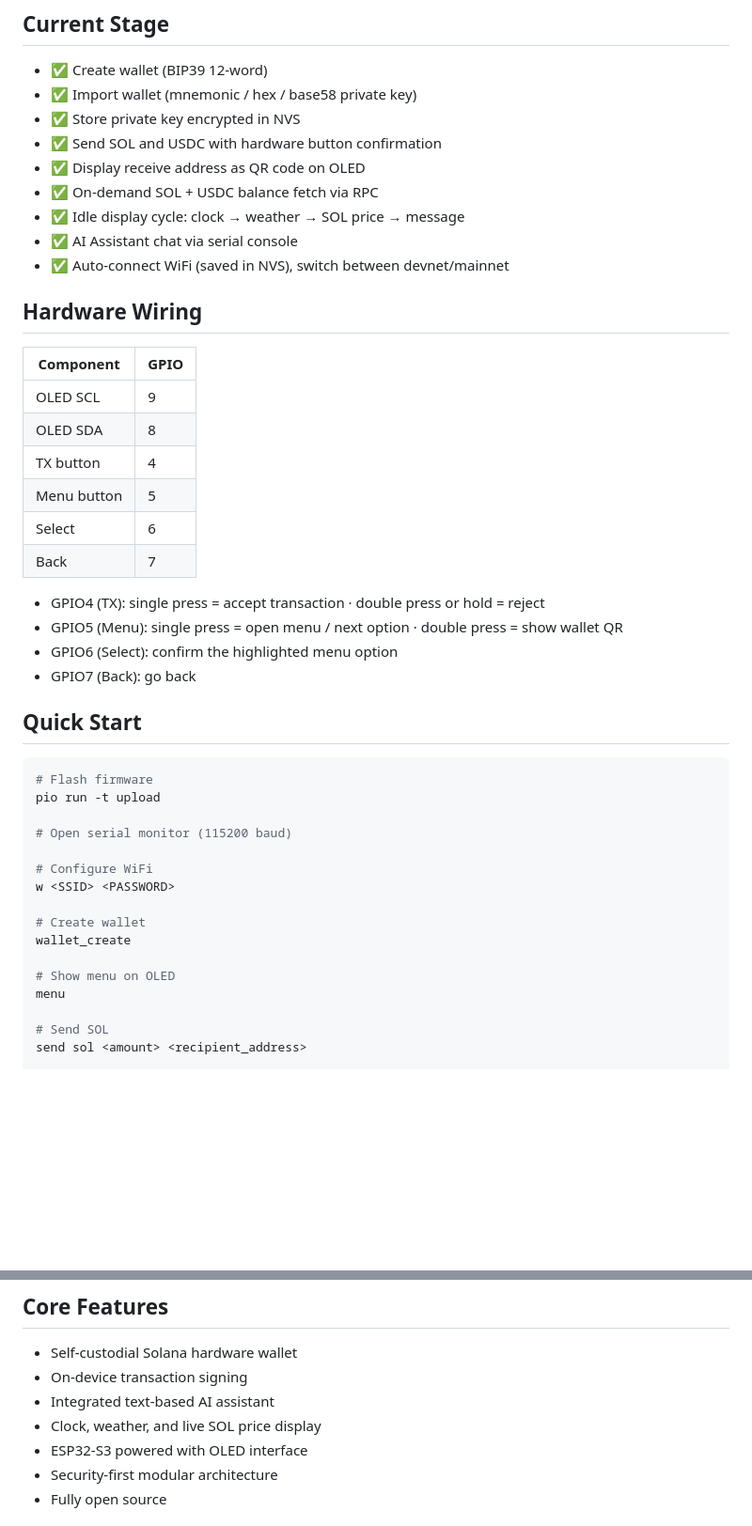
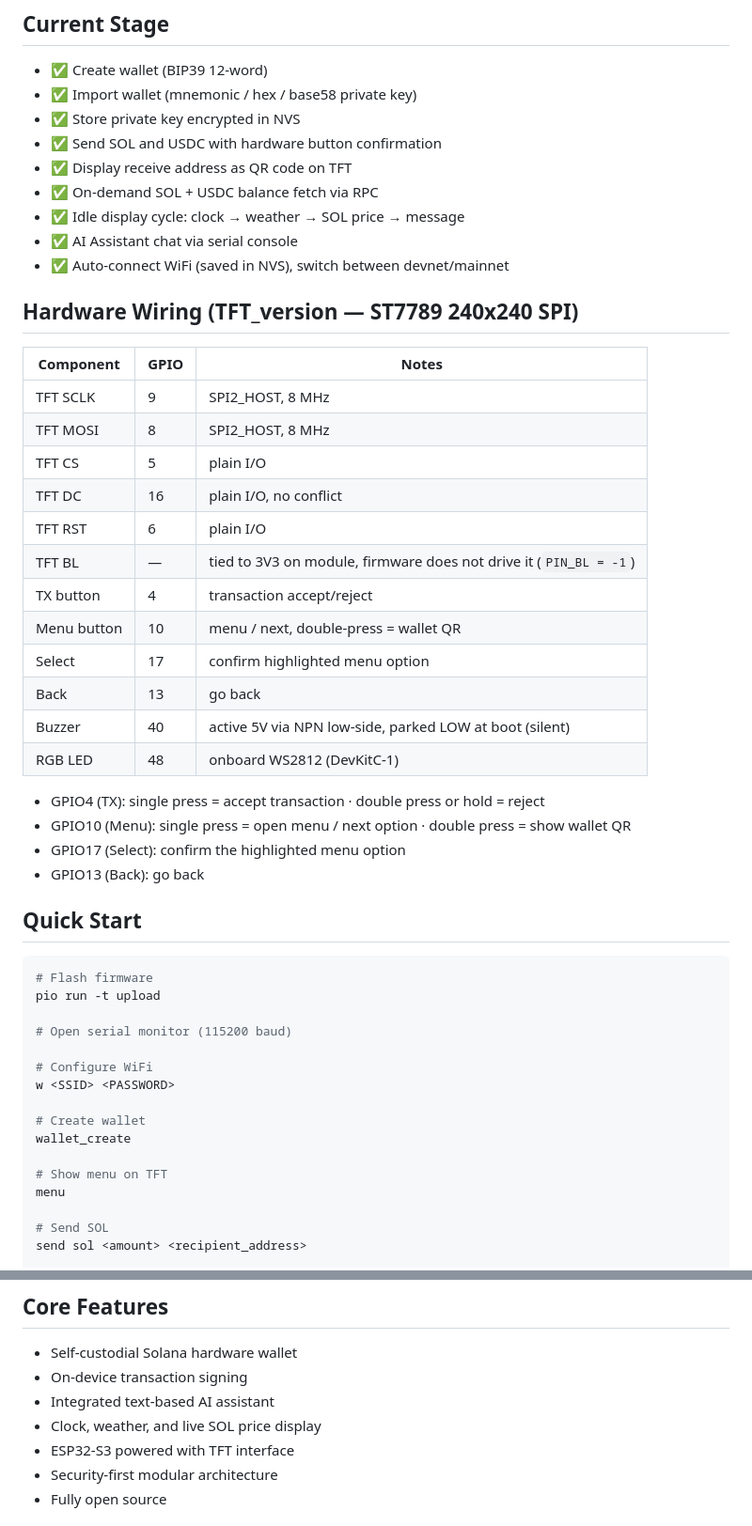
Before and after one commit to belly1v123/Fuchey, a Markdown page: Readme.md, 2 parts joined by grey strips. Shown at 94% size. GitHub-like rendering; blank space fills up the shorter version.

Commit message:
docs(tft): update README GPIO map to ST7789 + remapped buttons/buzzer/LED

```diff
--- a/Readme.md
+++ b/Readme.md
@@ -27,27 +27,33 @@ Built with **ESP-IDF**, **PlatformIO**, and modern **C++**, Fuchey follows a mod
 - ✅ Import wallet (mnemonic / hex / base58 private key)
 - ✅ Store private key encrypted in NVS
 - ✅ Send SOL and USDC with hardware button confirmation
-- ✅ Display receive address as QR code on OLED
+- ✅ Display receive address as QR code on TFT
 - ✅ On-demand SOL + USDC balance fetch via RPC
 - ✅ Idle display cycle: clock → weather → SOL price → message
 - ✅ AI Assistant chat via serial console
 - ✅ Auto-connect WiFi (saved in NVS), switch between devnet/mainnet
 
-## Hardware Wiring
+## Hardware Wiring (TFT_version — ST7789 240x240 SPI)
 
-| Component   | GPIO |
-|-------------|------|
-| OLED SCL    | 9    |
-| OLED SDA    | 8    |
-| TX button   | 4    |
-| Menu button | 5    |
-| Select      | 6    |
-| Back        | 7    |
+| Component   | GPIO | Notes |
+|-------------|------|-------|
+| TFT SCLK    | 9    | SPI2_HOST, 8 MHz |
+| TFT MOSI    | 8    | SPI2_HOST, 8 MHz |
+| TFT CS      | 5    | plain I/O |
+| TFT DC      | 16   | plain I/O, no conflict |
+| TFT RST     | 6    | plain I/O |
+| TFT BL      | —    | tied to 3V3 on module, firmware does not drive it (`PIN_BL = -1`) |
+| TX button   | 4    | transaction accept/reject |
+| Menu button | 10   | menu / next, double-press = wallet QR |
+| Select      | 17   | confirm highlighted menu option |
+| Back        | 13   | go back |
+| Buzzer      | 40   | active 5V via NPN low-side, parked LOW at boot (silent) |
+| RGB LED     | 48   | onboard WS2812 (DevKitC-1) |
 
 - GPIO4 (TX): single press = accept transaction · double press or hold = reject
-- GPIO5 (Menu): single press = open menu / next option · double press = show wallet QR
-- GPIO6 (Select): confirm the highlighted menu option
-- GPIO7 (Back): go back
+- GPIO10 (Menu): single press = open menu / next option · double press = show wallet QR
+- GPIO17 (Select): confirm the highlighted menu option
+- GPIO13 (Back): go back
 
 ## Quick Start
 
@@ -63,7 +69,7 @@ w <SSID> <PASSWORD>
 # Create wallet
 wallet_create
 
-# Show menu on OLED
+# Show menu on TFT
 menu
 
 # Send SOL
@@ -93,7 +99,7 @@ h
 -  On-device transaction signing
 -  Integrated text-based AI assistant
 -  Clock, weather, and live SOL price display
--  ESP32-S3 powered with OLED interface
+-  ESP32-S3 powered with TFT interface
 -  Security-first modular architecture
 -  Fully open source
 
```
